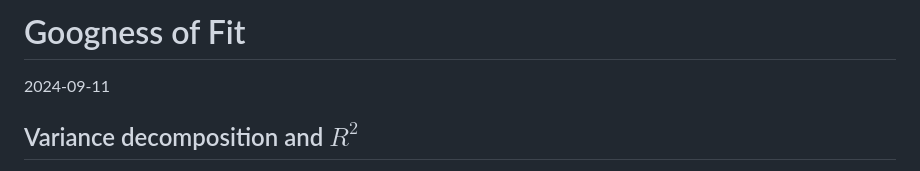
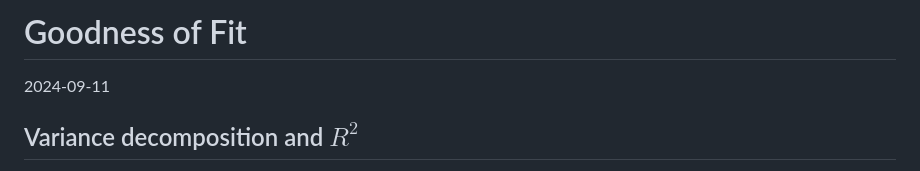
Before and after one commit to amnist-o/ucx-stat, a Markdown page: goodness-of-fit.md, the part around the change. GitHub-like rendering.

```diff
--- a/goodness-of-fit.md
+++ b/goodness-of-fit.md
@@ -1,4 +1,4 @@
-Googness of Fit
+Goodness of Fit
 ================
 2024-09-11
 
```
